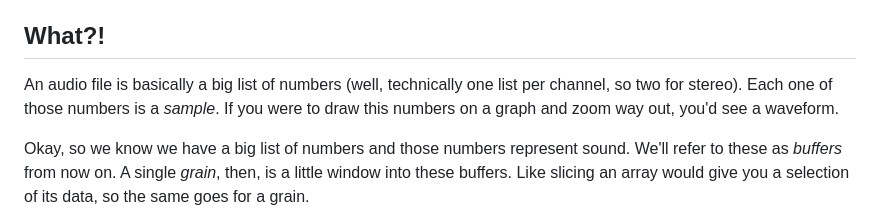
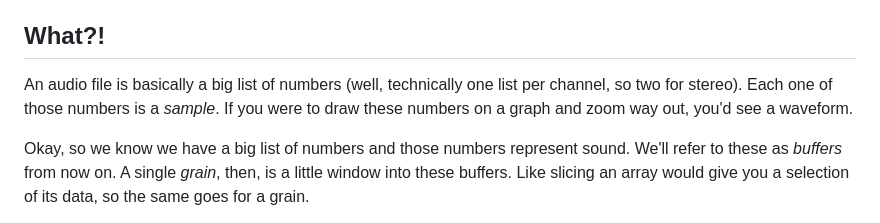
Before and after one commit to squarefeet/web-audio-worklet-grainstates, a Markdown page: README.md, the part around the change. Drawn GitHub-style.

Commit message:
Fix typo in README

```diff
--- a/README.md
+++ b/README.md
@@ -22,7 +22,7 @@ Once running, you'll see a bunch of labels and inputs. These control the granula
 
 ## What?!
 
-An audio file is basically a big list of numbers (well, technically one list per channel, so two for stereo). Each one of those numbers is a _sample_. If you were to draw this numbers on a graph and zoom way out, you'd see a waveform.
+An audio file is basically a big list of numbers (well, technically one list per channel, so two for stereo). Each one of those numbers is a _sample_. If you were to draw these numbers on a graph and zoom way out, you'd see a waveform.
 
 Okay, so we know we have a big list of numbers and those numbers represent sound. We'll refer to these as _buffers_ from now on. A single _grain_, then, is a little window into these buffers. Like slicing an array would give you a selection of its data, so the same goes for a grain.
 
```
